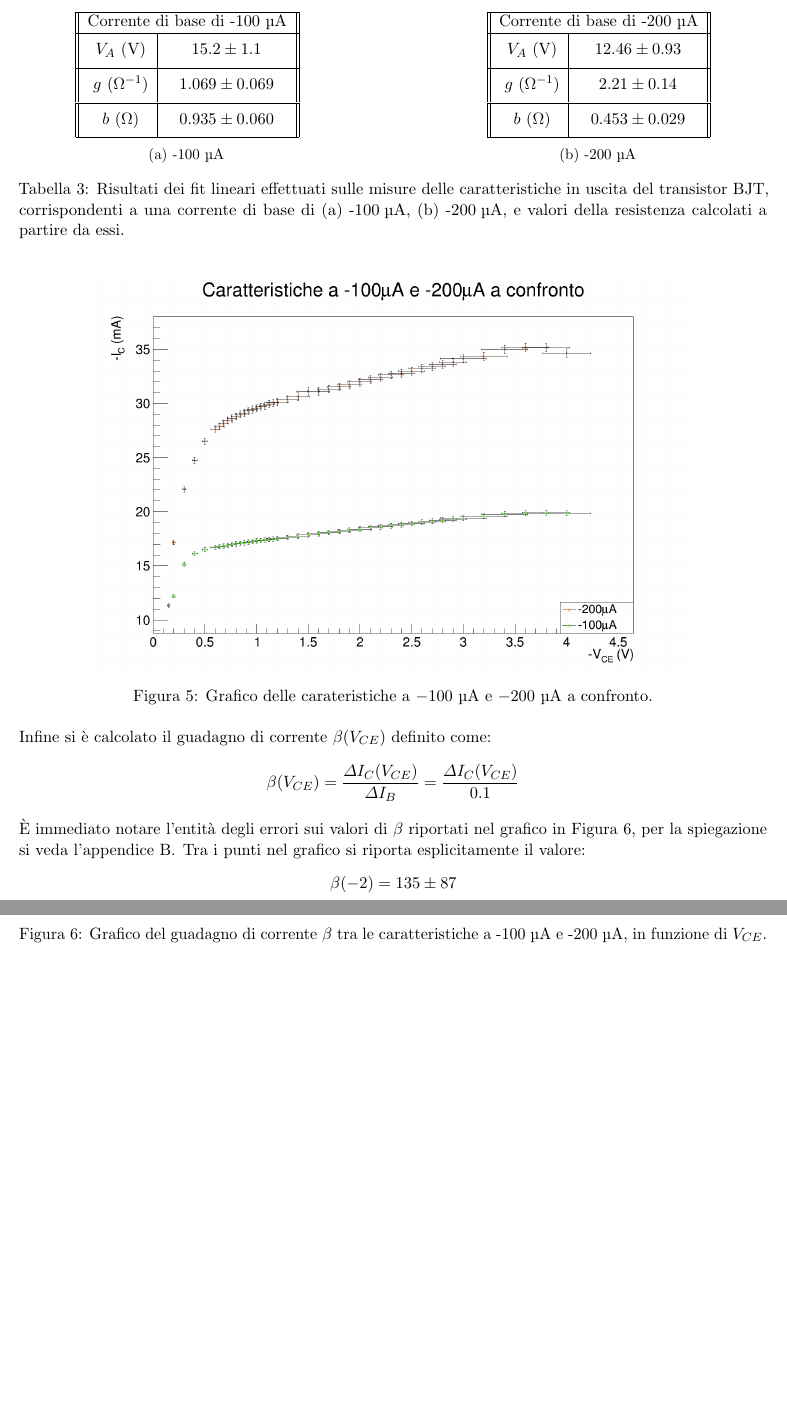
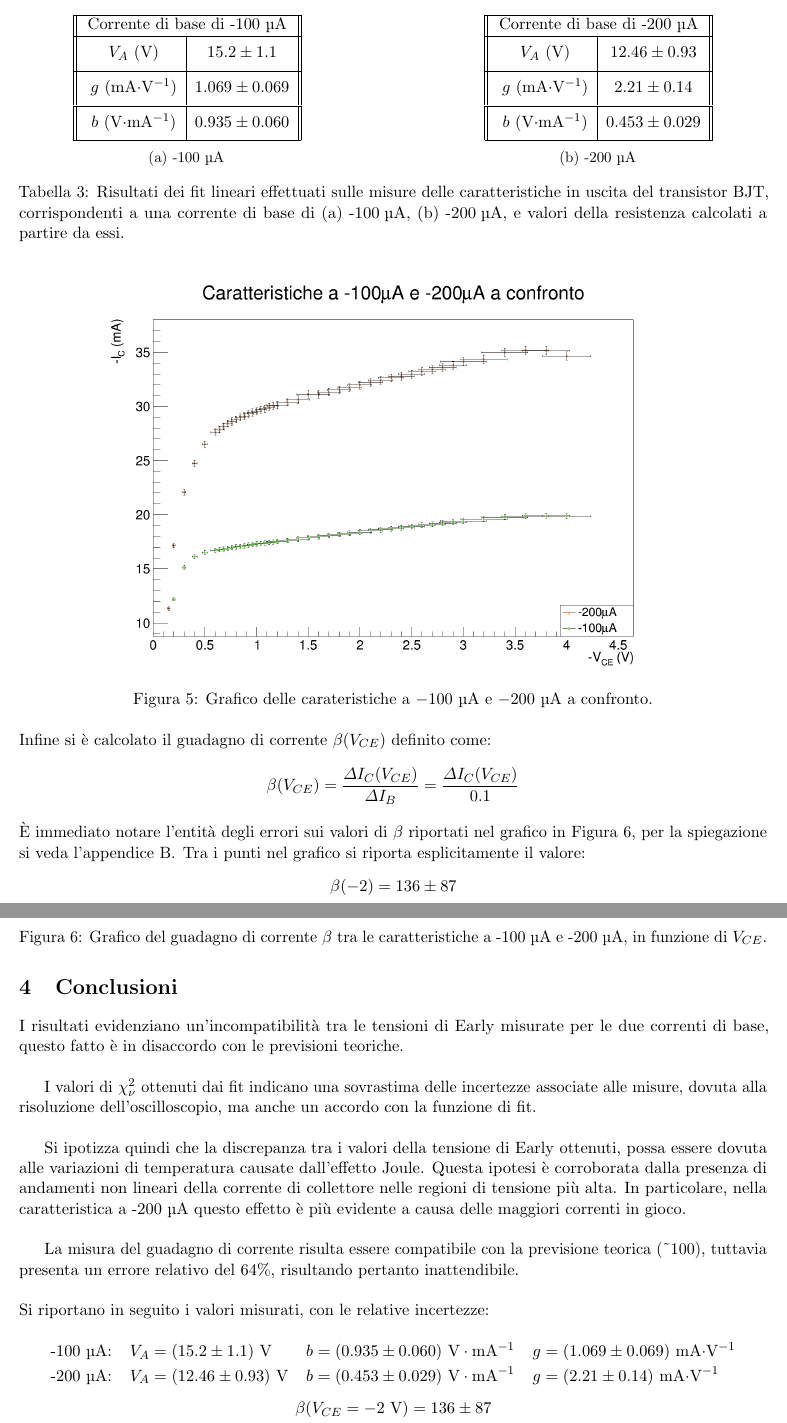
Before and after one commit to A-lida/lab_elettronica, a LaTeX paper (lab2/relazione/src/main.tex, which reads lab2/relazione/src/sections/analisi.tex, lab2/relazione/src/sections/conclusioni.tex): two parts of pages 7 and 8 of 9, joined at a grey line, cut so that both start at the same text, the shorter picture padded with empty space. Compiled offline with pdfLaTeX.

Commit message:
scritta conclusione, sistemati typo, riorganizzato esteticamente abstract

```diff
--- a/lab2/relazione/src/sections/analisi.tex
+++ b/lab2/relazione/src/sections/analisi.tex
@@ -59,9 +59,9 @@
                 \hline
                 \rule{0pt}{3ex} $V_A$ (V) & $15.2 \pm 1.1$ \\[1ex]
                 \hline
-                \rule{0pt}{3ex} $g$ (\textohm$^{-1}$) & $1.069 \pm 0.069$ \\[1ex]
+                \rule{0pt}{3ex} $g$ (mA$\cdot$V$^{-1}$) & $1.069 \pm 0.069$ \\[1ex]
                 \hline
-                \rule{0pt}{3ex} $b$ (\textohm) & $0.935 \pm 0.060$ \\[1ex]
+                \rule{0pt}{3ex} $b$ (V$\cdot$mA$^{-1}$) & $0.935 \pm 0.060$ \\[1ex]
                 \hline
             \end{tabular}
             \caption{-100 \textmu A}
@@ -76,9 +76,9 @@
                 \hline
                 \rule{0pt}{3ex} $V_A$ (V) & $12.46 \pm 0.93 $ \\[1ex]
                 \hline
-                \rule{0pt}{3ex} $g$ (\textohm$^{-1}$) & $2.21 \pm 0.14$ \\[1ex]
+                \rule{0pt}{3ex} $g$ (mA$\cdot$V$^{-1}$) & $2.21 \pm 0.14$ \\[1ex]
                 \hline
-                \rule{0pt}{3ex} $b$ (\textohm) & $0.453 \pm 0.029$ \\[1ex]
+                \rule{0pt}{3ex} $b$ (V$\cdot$mA$^{-1}$) & $0.453 \pm 0.029$ \\[1ex]
                 \hline
             \end{tabular}
             \caption{-200 \textmu A}
@@ -121,7 +121,7 @@
     spiegazione si veda l'appendice~\ref{sec:errori-beta}.
     Tra i punti nel grafico si riporta esplicitamente il valore:
     \begin{center}
-        $\beta(-2) = 135 \pm  87$
+        $\beta(-2) = 136 \pm  87$
     \end{center}
 
 \end{document}
--- a/lab2/relazione/src/sections/conclusioni.tex
+++ b/lab2/relazione/src/sections/conclusioni.tex
@@ -11,6 +11,38 @@
 \begin{document}
 
     \section{Conclusioni} \label{sec:conclusioni}
+    I risultati evidenziano un'incompatibilità tra le tensioni di Early misurate
+    per le due correnti di base, questo fatto è in disaccordo con le previsioni teoriche.\\
+
+    I valori di ${\chi^{2}_{\nu}}$ ottenuti dai fit indicano una sovrastima delle
+    incertezze associate alle misure, dovuta alla risoluzione dell'oscilloscopio, ma anche
+    un accordo con la funzione di fit.\\
+
+    Si ipotizza quindi che la discrepanza tra i
+    valori della tensione di Early ottenuti, possa essere dovuta alle variazioni di
+    temperatura causate dall'effetto Joule. Questa ipotesi è corroborata dalla presenza di andamenti
+    non lineari della corrente di collettore nelle regioni di tensione più alta. In particolare,
+    nella caratteristica a -200~\textmu A questo effetto è più evidente a causa delle
+    maggiori correnti in gioco.\\
+
+    La misura del guadagno di corrente risulta essere compatibile con la previsione teorica (\textasciitilde 100),
+    tuttavia presenta un errore relativo del 64\%, risultando pertanto inattendibile.\\
+
+    \noindent Si riportano in seguito i valori misurati, con le relative
+    incertezze:
+    \vspace{0.2cm}
+    \begin{center}
+        \begin{tabular}{llll}
+            \centering
+            -100 \textmu A: & $V_A = (15.2 \pm 1.1)$ V &
+            $b = (0.935 \pm 0.060)$ $\text{V} \cdot \text{mA}^{-1}$ &
+            $g = (1.069 \pm 0.069)$ mA$\cdot \text{V}^{-1}$ \\[0.1cm]
+            -200 \textmu A: & $V_A = (12.46 \pm 0.93)$ V &
+            $b = (0.453 \pm 0.029)$ $\text{V} \cdot \text{mA}^{-1}$ &
+            $g = (2.21 \pm 0.14)$ mA$\cdot \text{V}^{-1}$
+        \end{tabular} \\[0.3cm]
+        $\beta(V_{CE} = -2 \text{ V}) = 136 \pm  87$
+    \end{center}
 
 
 \end{document}
```
Also changed, not shown: lab2/relazione/src/main.tex (+7 -4 lines).
